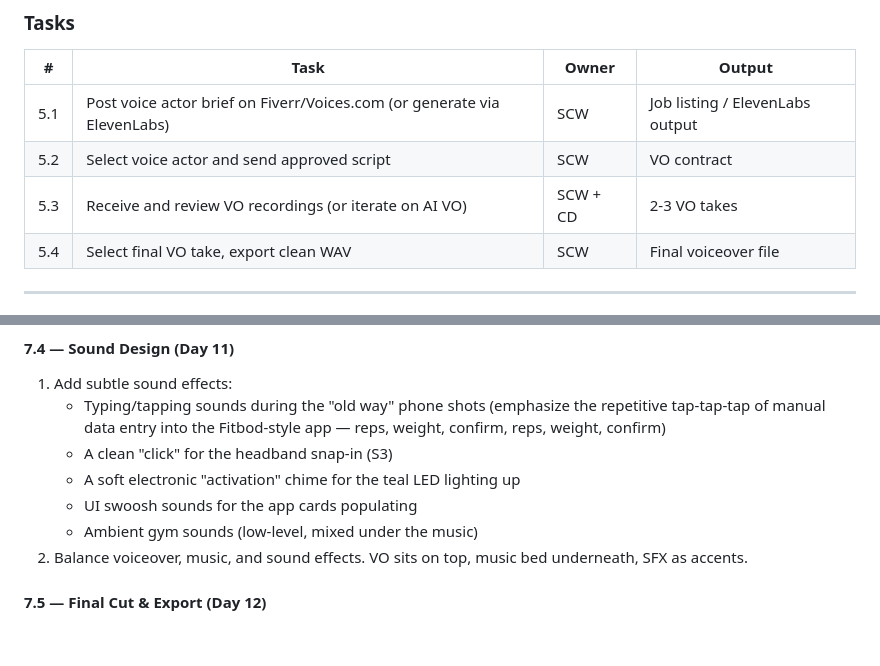
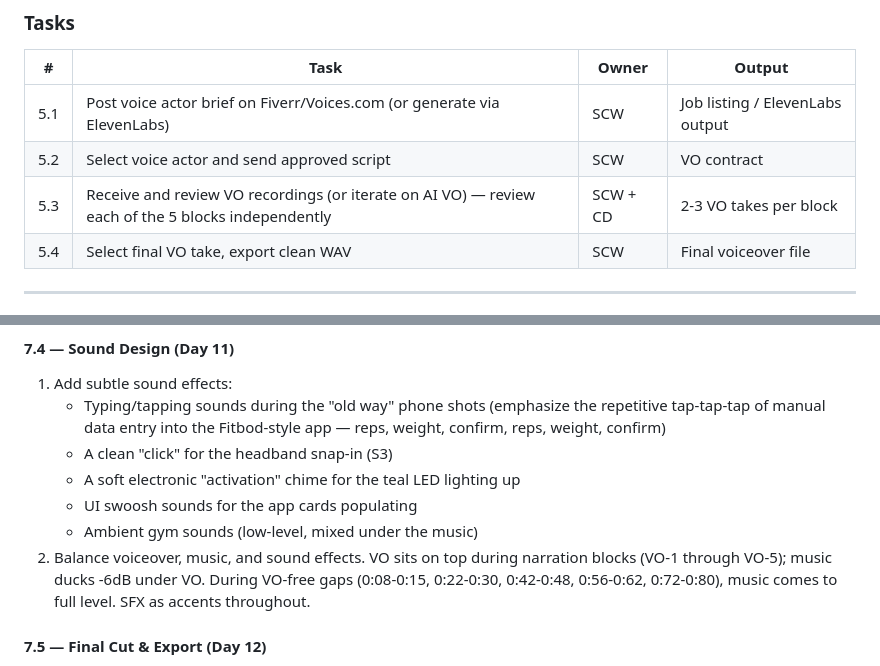
Before and after one commit to quirkfly/ironpal, a Markdown page: docs/video-production-execution-plan.md, 2 parts joined by grey strips. Drawn GitHub-style; blank space fills up the shorter version.

```diff
--- a/docs/video-production-execution-plan.md
+++ b/docs/video-production-execution-plan.md
@@ -284,7 +303,7 @@ Use approved key frame images as **image-to-video** inputs in Luma AI Dream Mach
 |---|---|---|---|
 | 5.1 | Post voice actor brief on Fiverr/Voices.com (or generate via ElevenLabs) | SCW | Job listing / ElevenLabs output |
 | 5.2 | Select voice actor and send approved script | SCW | VO contract |
-| 5.3 | Receive and review VO recordings (or iterate on AI VO) | SCW + CD | 2-3 VO takes |
+| 5.3 | Receive and review VO recordings (or iterate on AI VO) — review each of the 5 blocks independently | SCW + CD | 2-3 VO takes per block |
 | 5.4 | Select final VO take, export clean WAV | SCW | Final voiceover file |
 
 ---
@@ -362,7 +386,7 @@ Generate AI music using Suno AI or Udio, guided by the music brief from Step 1.
    - A soft electronic "activation" chime for the teal LED lighting up
    - UI swoosh sounds for the app cards populating
    - Ambient gym sounds (low-level, mixed under the music)
-2. Balance voiceover, music, and sound effects. VO sits on top, music bed underneath, SFX as accents.
+2. Balance voiceover, music, and sound effects. VO sits on top during narration blocks (VO-1 through VO-5); music ducks -6dB under VO. During VO-free gaps (0:08-0:15, 0:22-0:30, 0:42-0:48, 0:56-0:62, 0:72-0:80), music comes to full level. SFX as accents throughout.
 
 #### 7.5 — Final Cut & Export (Day 12)
 
```
Also changed, not shown: other parts of docs/video-production-execution-plan.md (+46 -21 lines), TASK.md (+16 -0 lines).
